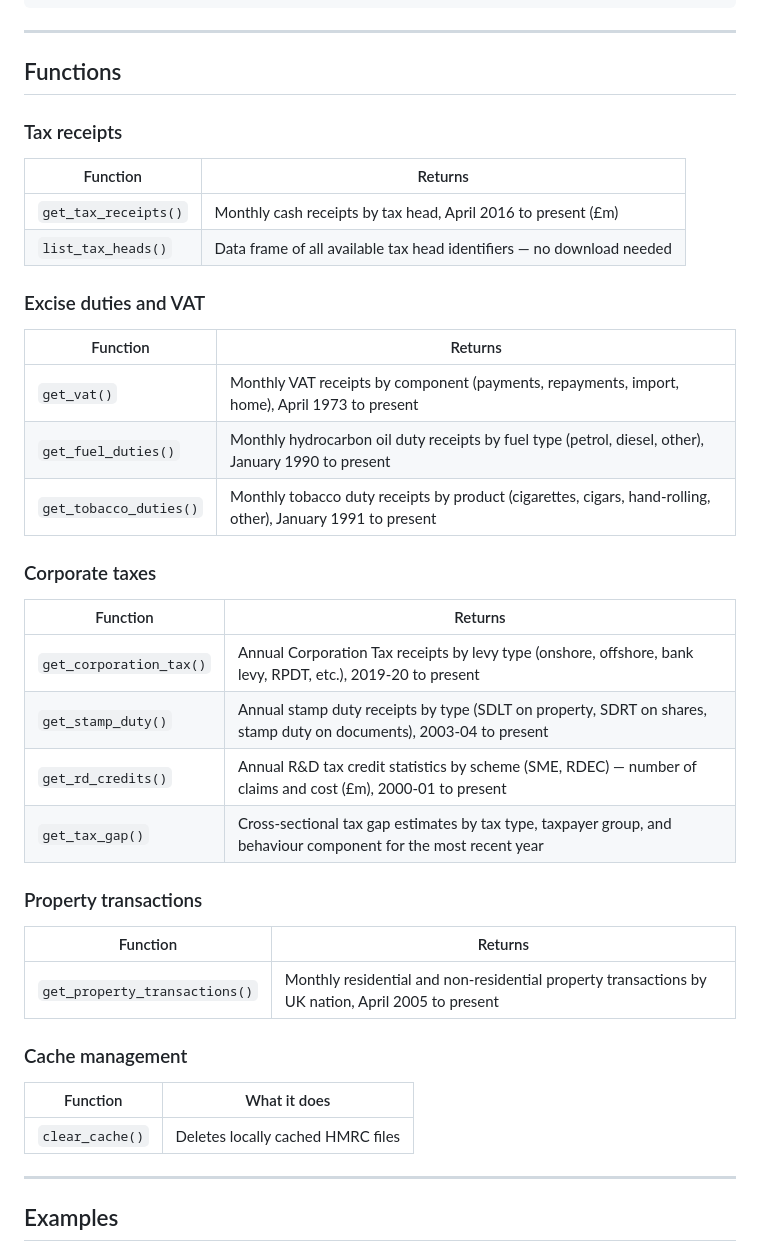
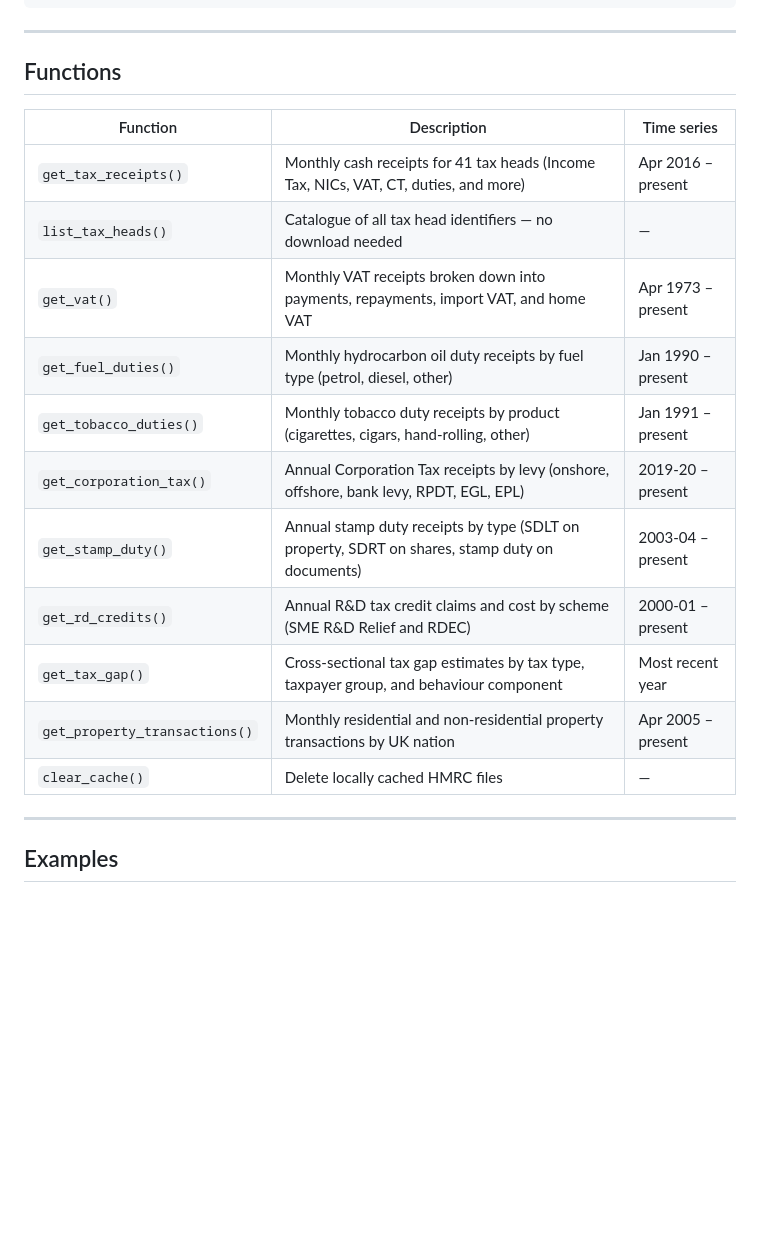
Before and after one commit to charlescoverdale/hmrc, a Markdown page: README.md, the part around the change. GitHub-like rendering; blank space fills up the shorter version.

Commit message:
Add consolidated function/description/timeseries table to README

```diff
--- a/README.md
+++ b/README.md
@@ -54,41 +54,19 @@ remotes::install_github("charlescoverdale/hmrc")
 
 ## Functions
 
-### Tax receipts
-
-| Function | Returns |
-|---|---|
-| `get_tax_receipts()` | Monthly cash receipts by tax head, April 2016 to present (£m) |
-| `list_tax_heads()` | Data frame of all available tax head identifiers — no download needed |
-
-### Excise duties and VAT
-
-| Function | Returns |
-|---|---|
-| `get_vat()` | Monthly VAT receipts by component (payments, repayments, import, home), April 1973 to present |
-| `get_fuel_duties()` | Monthly hydrocarbon oil duty receipts by fuel type (petrol, diesel, other), January 1990 to present |
-| `get_tobacco_duties()` | Monthly tobacco duty receipts by product (cigarettes, cigars, hand-rolling, other), January 1991 to present |
-
-### Corporate taxes
-
-| Function | Returns |
-|---|---|
-| `get_corporation_tax()` | Annual Corporation Tax receipts by levy type (onshore, offshore, bank levy, RPDT, etc.), 2019-20 to present |
-| `get_stamp_duty()` | Annual stamp duty receipts by type (SDLT on property, SDRT on shares, stamp duty on documents), 2003-04 to present |
-| `get_rd_credits()` | Annual R&D tax credit statistics by scheme (SME, RDEC) — number of claims and cost (£m), 2000-01 to present |
-| `get_tax_gap()` | Cross-sectional tax gap estimates by tax type, taxpayer group, and behaviour component for the most recent year |
-
-### Property transactions
-
-| Function | Returns |
-|---|---|
-| `get_property_transactions()` | Monthly residential and non-residential property transactions by UK nation, April 2005 to present |
-
-### Cache management
-
-| Function | What it does |
-|---|---|
-| `clear_cache()` | Deletes locally cached HMRC files |
+| Function | Description | Time series |
+|---|---|---|
+| `get_tax_receipts()` | Monthly cash receipts for 41 tax heads (Income Tax, NICs, VAT, CT, duties, and more) | Apr 2016 – present |
+| `list_tax_heads()` | Catalogue of all tax head identifiers — no download needed | — |
+| `get_vat()` | Monthly VAT receipts broken down into payments, repayments, import VAT, and home VAT | Apr 1973 – present |
+| `get_fuel_duties()` | Monthly hydrocarbon oil duty receipts by fuel type (petrol, diesel, other) | Jan 1990 – present |
+| `get_tobacco_duties()` | Monthly tobacco duty receipts by product (cigarettes, cigars, hand-rolling, other) | Jan 1991 – present |
+| `get_corporation_tax()` | Annual Corporation Tax receipts by levy (onshore, offshore, bank levy, RPDT, EGL, EPL) | 2019-20 – present |
+| `get_stamp_duty()` | Annual stamp duty receipts by type (SDLT on property, SDRT on shares, stamp duty on documents) | 2003-04 – present |
+| `get_rd_credits()` | Annual R&D tax credit claims and cost by scheme (SME R&D Relief and RDEC) | 2000-01 – present |
+| `get_tax_gap()` | Cross-sectional tax gap estimates by tax type, taxpayer group, and behaviour component | Most recent year |
+| `get_property_transactions()` | Monthly residential and non-residential property transactions by UK nation | Apr 2005 – present |
+| `clear_cache()` | Delete locally cached HMRC files | — |
 
 ---
 
```
